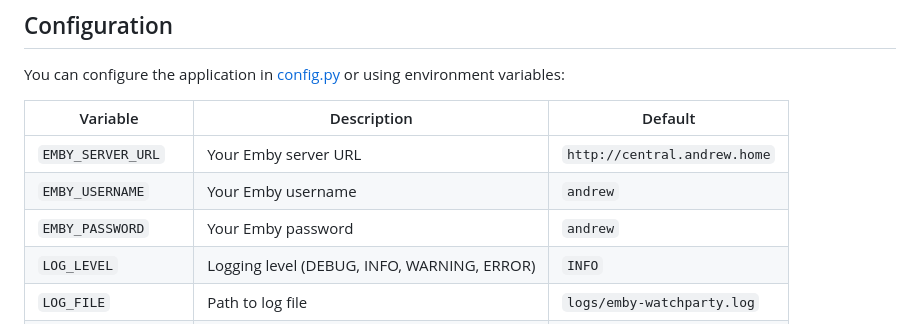
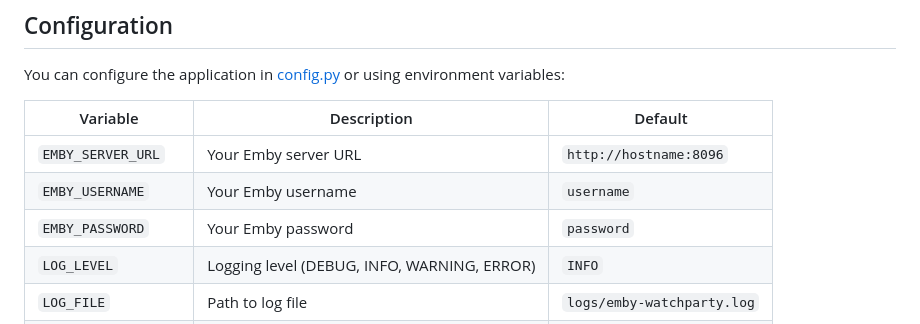
Before and after one commit to Oratorian/emby-watchparty, a Markdown page: README.md, the part around the change. GitHub-like rendering.

```diff
--- a/README.md
+++ b/README.md
@@ -113,9 +113,9 @@ You can configure the application in [config.py](config.py) or using environment
 
 | Variable | Description | Default |
 |----------|-------------|---------|
-| `EMBY_SERVER_URL` | Your Emby server URL | `http://central.andrew.home` |
-| `EMBY_USERNAME` | Your Emby username | `andrew` |
-| `EMBY_PASSWORD` | Your Emby password | `andrew` |
+| `EMBY_SERVER_URL` | Your Emby server URL | `http://hostname:8096` |
+| `EMBY_USERNAME` | Your Emby username | `username` |
+| `EMBY_PASSWORD` | Your Emby password | `password` |
 | `LOG_LEVEL` | Logging level (DEBUG, INFO, WARNING, ERROR) | `INFO` |
 | `LOG_FILE` | Path to log file | `logs/emby-watchparty.log` |
 | `CONSOLE_LOG_LEVEL` | Console log level | `WARNING` |
```
